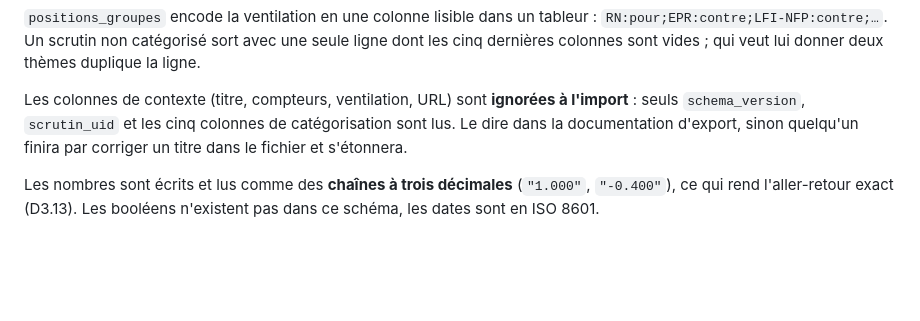
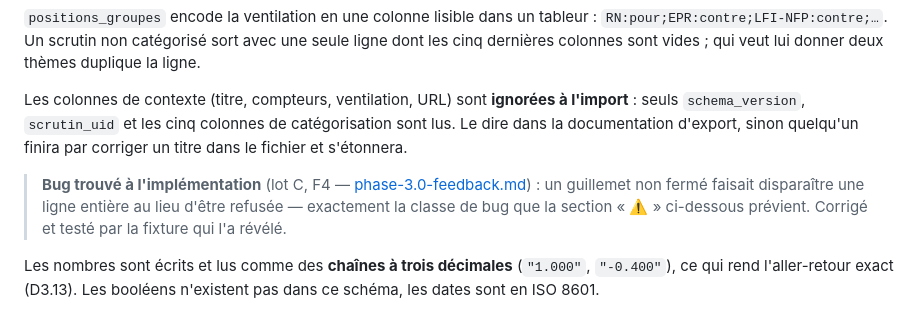
Before and after one commit to lbaillon/know-your-candidate, a Markdown page: docs/plans/phase-3-categorisation.md, the part around the change. GitHub-like rendering; blank space fills up the shorter version.

```diff
--- a/docs/plans/phase-3-categorisation.md
+++ b/docs/plans/phase-3-categorisation.md
@@ -944,6 +944,11 @@ Les colonnes de contexte (titre, compteurs, ventilation, URL) sont **ignorées
 `schema_version`, `scrutin_uid` et les cinq colonnes de catégorisation sont lus. Le dire dans la
 documentation d'export, sinon quelqu'un finira par corriger un titre dans le fichier et s'étonnera.
 
+> **Bug trouvé à l'implémentation** (lot C, F4 — [phase-3.0-feedback.md](phase-3.0-feedback.md)) : un
+> guillemet non fermé faisait disparaître une ligne entière au lieu d'être refusée — exactement la
+> classe de bug que la section « ⚠️ » ci-dessous prévient. Corrigé et testé par la fixture qui l'a
+> révélé.
+
 Les nombres sont écrits et lus comme des **chaînes à trois décimales** (`"1.000"`, `"-0.400"`), ce qui
 rend l'aller-retour exact (D3.13). Les booléens n'existent pas dans ce schéma, les dates sont en
 ISO 8601.
```
Also changed, not shown: docs/plans/phase-3.0-feedback.md (+37 -0 lines).
